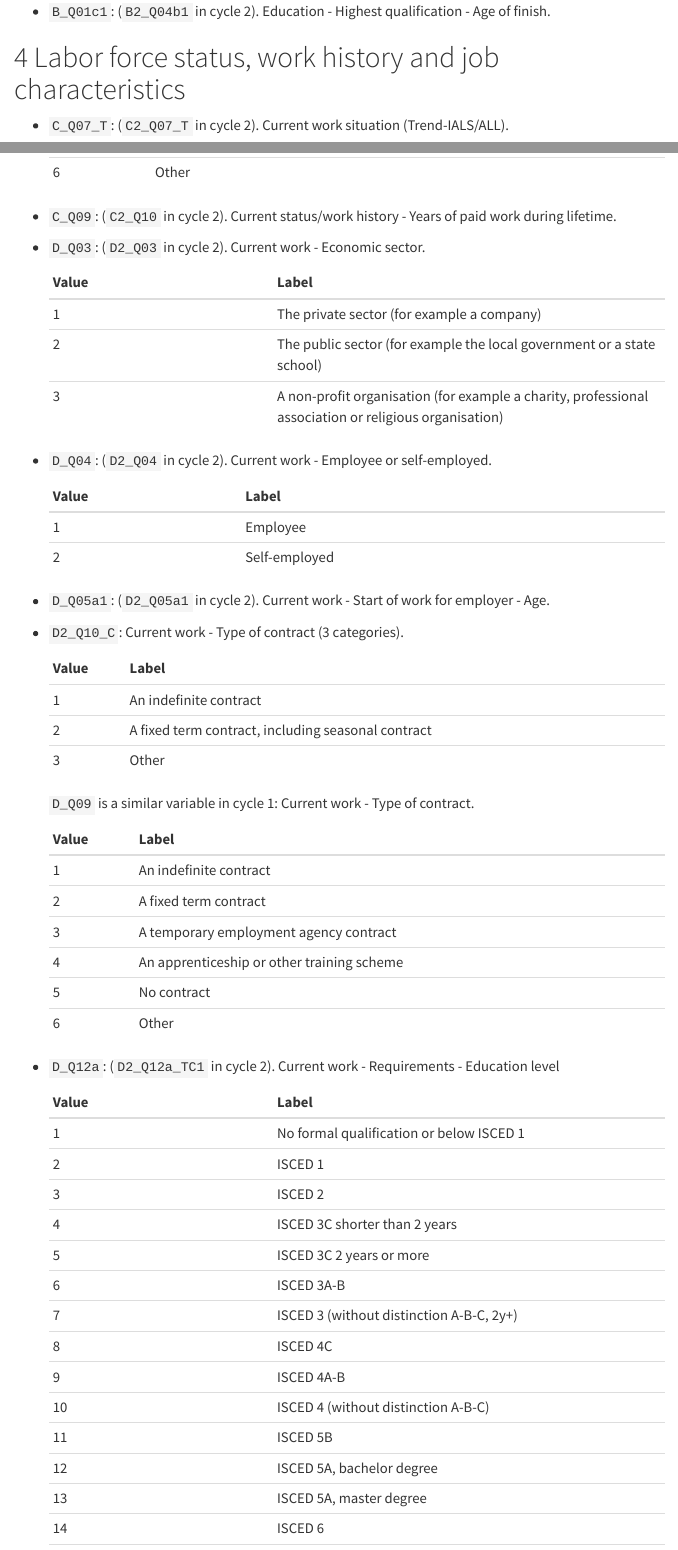
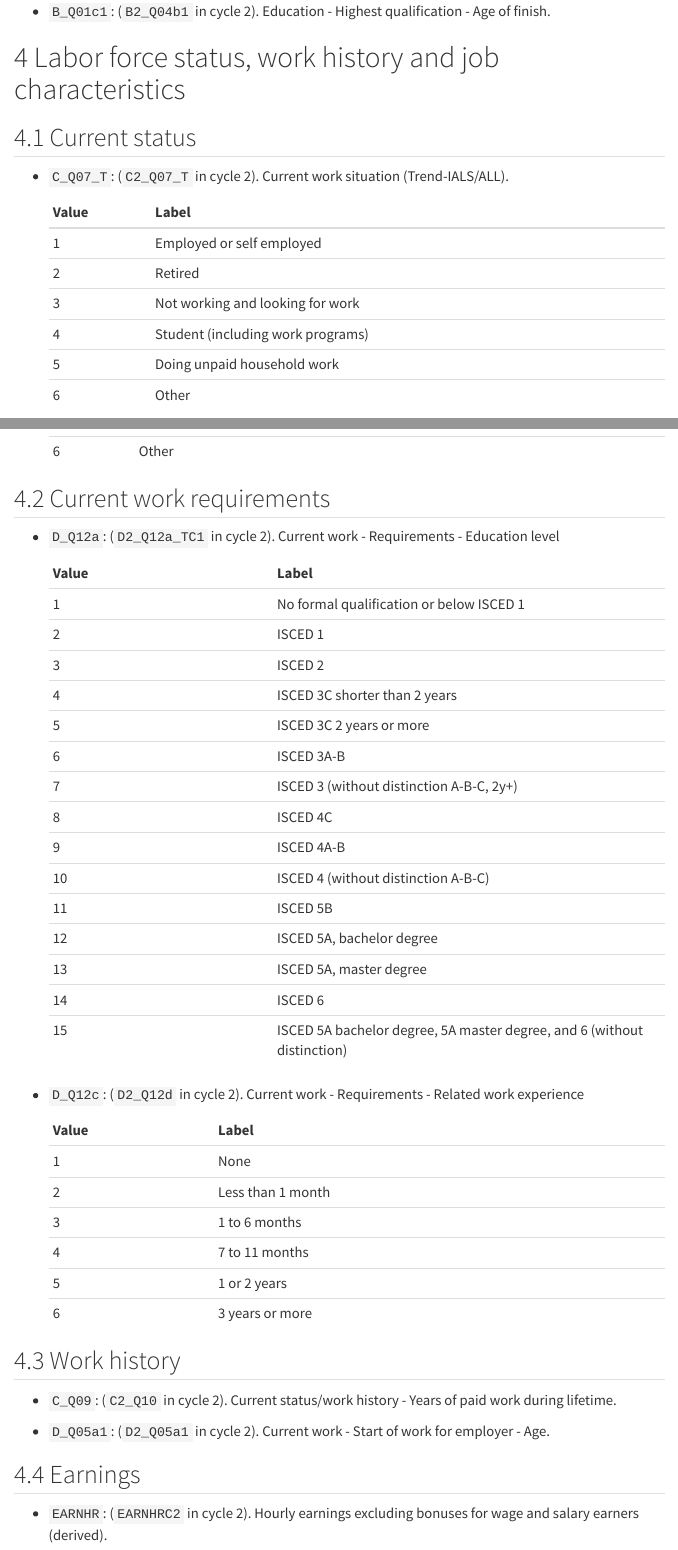
Before and after one commit to jcpernias/piaac-es, a Quarto document (doc/variables.qmd): the page in a window 1100 px wide, from 5430 px down, and a second part further down, joined at a grey line. Rendered offline with R 4.5, knitr and Pandoc in place of Quarto, with nearby package versions; menus at the side of the page are left out.

Commit message:
Add subsections for work related variables

```diff
--- a/doc/variables.qmd
+++ b/doc/variables.qmd
@@ -219,6 +219,8 @@ Most of the variable names are taken from the cycle 1 database.
 
 # Labor force status, work history and job characteristics
 
+## Current status
+
 -   `C_Q07_T`: (`C2_Q07_T` in cycle 2). Current work situation (Trend-IALS/ALL).
 
     | Value | Label                             |
@@ -229,8 +231,6 @@ Most of the variable names are taken from the cycle 1 database.
     | 4     | Student (including work programs) |
     | 5     | Doing unpaid household work       |
     | 6     | Other                             |
-
--   `C_Q09`: (`C2_Q10` in cycle 2). Current status/work history - Years of paid work during lifetime.
 
 -   `D_Q03`: (`D2_Q03` in cycle 2). Current work - Economic sector.
 
@@ -246,8 +246,6 @@ Most of the variable names are taken from the cycle 1 database.
     |:------|:--------------|
     | 1     | Employee      |
     | 2     | Self-employed |
-
--   `D_Q05a1`: (`D2_Q05a1` in cycle 2). Current work - Start of work for employer - Age.
 
 -   `D2_Q10_C`: Current work - Type of contract (3 categories).
 
@@ -267,6 +265,8 @@ Most of the variable names are taken from the cycle 1 database.
     | 4     | An apprenticeship or other training scheme |
     | 5     | No contract                                |
     | 6     | Other                                      |
+
+## Current work requirements
 
 -   `D_Q12a`: (`D2_Q12a_TC1` in cycle 2). Current work - Requirements - Education level
 
@@ -298,6 +298,16 @@ Most of the variable names are taken from the cycle 1 database.
     | 4     | 7 to 11 months    |
     | 5     | 1 or 2 years      |
     | 6     | 3 years or more   |
+
+
+## Work history
+
+-   `C_Q09`: (`C2_Q10` in cycle 2). Current status/work history - Years of paid work during lifetime.
+
+-   `D_Q05a1`: (`D2_Q05a1` in cycle 2). Current work - Start of work for employer - Age.
+
+
+## Earnings
 
 -   `EARNHR`: (`EARNHRC2` in cycle 2). Hourly earnings excluding bonuses for wage and salary earners (derived).
 
```
